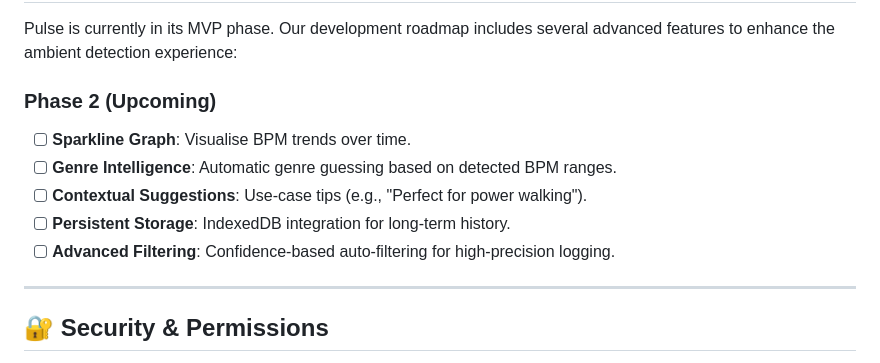
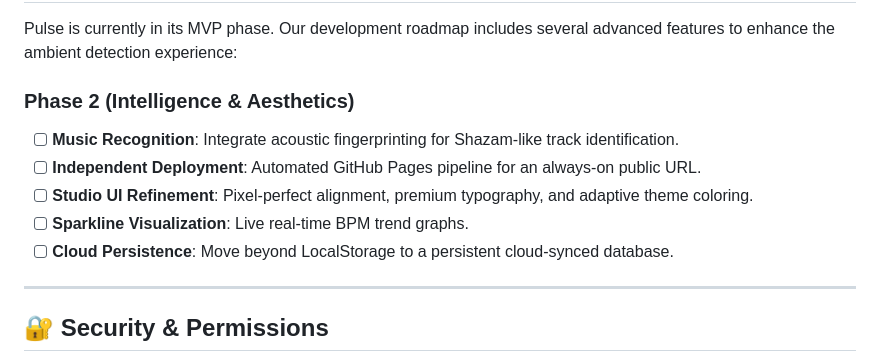
Before and after one commit to everfacture/pulse-bpm-app, a Markdown page: README.md, the part around the change. GitHub-like rendering.

Commit message:
Docs: expand Phase 2 roadmap with music intelligence and deployment goals

```diff
--- a/README.md
+++ b/README.md
@@ -74,12 +74,12 @@ new RealTimeBpmAnalyzer({
 
 Pulse is currently in its MVP phase. Our development roadmap includes several advanced features to enhance the ambient detection experience:
 
-### Phase 2 (Upcoming)
-- [ ] **Sparkline Graph**: Visualise BPM trends over time.
-- [ ] **Genre Intelligence**: Automatic genre guessing based on detected BPM ranges.
-- [ ] **Contextual Suggestions**: Use-case tips (e.g., "Perfect for power walking").
-- [ ] **Persistent Storage**: IndexedDB integration for long-term history.
-- [ ] **Advanced Filtering**: Confidence-based auto-filtering for high-precision logging.
+### Phase 2 (Intelligence & Aesthetics)
+- [ ] **Music Recognition**: Integrate acoustic fingerprinting for Shazam-like track identification.
+- [ ] **Independent Deployment**: Automated GitHub Pages pipeline for an always-on public URL.
+- [ ] **Studio UI Refinement**: Pixel-perfect alignment, premium typography, and adaptive theme coloring.
+- [ ] **Sparkline Visualization**: Live real-time BPM trend graphs.
+- [ ] **Cloud Persistence**: Move beyond LocalStorage to a persistent cloud-synced database.
 
 ---
 
```
